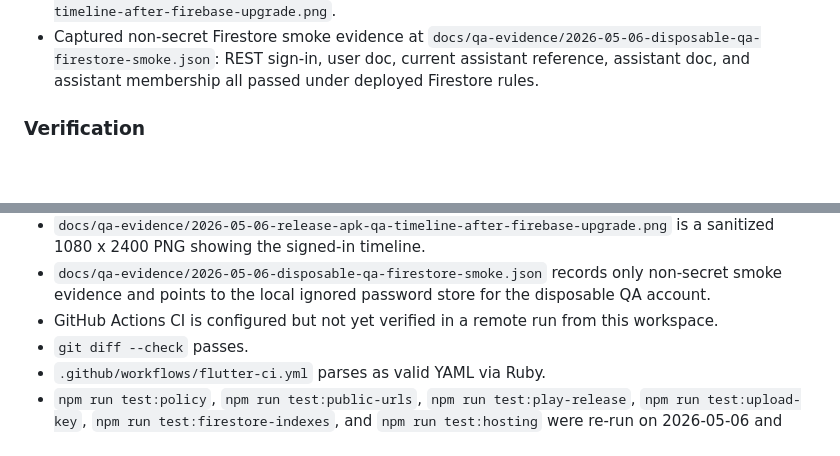
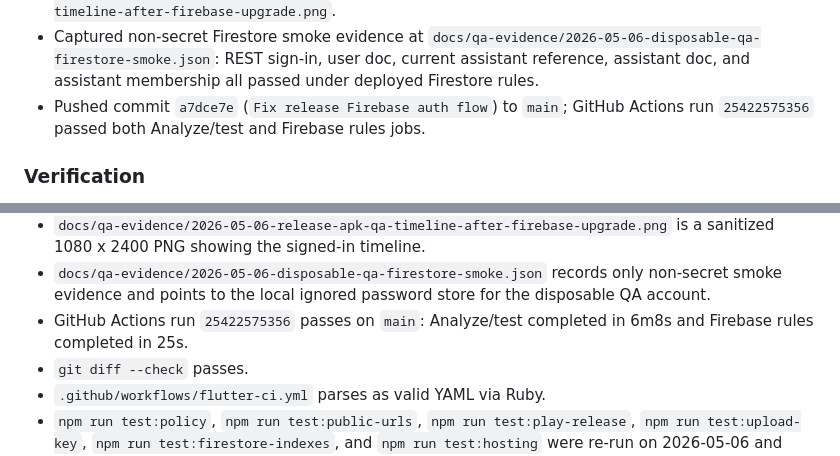
Before and after one commit to JLoroy/babylog_flutter, a Markdown page: STATUS.md, 2 parts joined by grey strips. Drawn GitHub-style; blank space fills up the shorter version.

Commit message:
Record Firebase auth CI verification

```diff
--- a/STATUS.md
+++ b/STATUS.md
@@ -72,6 +72,7 @@
 - Imported a disposable verified QA user `qa202605060729068d@example.com`; its password is stored only in ignored `.qa-secrets/current-qa-account.json`.
 - Rebuilt the release APK after the Firebase upgrade, signed in on AVD `babylog_api35`, reached the Babylog timeline, and saved sanitized evidence at `docs/qa-evidence/2026-05-06-release-apk-qa-timeline-after-firebase-upgrade.png`.
 - Captured non-secret Firestore smoke evidence at `docs/qa-evidence/2026-05-06-disposable-qa-firestore-smoke.json`: REST sign-in, user doc, current assistant reference, assistant doc, and assistant membership all passed under deployed Firestore rules.
+- Pushed commit `a7dce7e` (`Fix release Firebase auth flow`) to `main`; GitHub Actions run `25422575356` passed both Analyze/test and Firebase rules jobs.
 
 ### Verification
 - `git status` was clean immediately after the merge.
@@ -122,7 +123,7 @@
 - AVD release sign-in with disposable verified QA user `qa202605060729068d@example.com` succeeds after the Firebase Auth/UI dependency upgrade; filtered logs show Firebase Auth token notification for uid `codexqa20260506072958350d` and no repeat of the Pigeon decode exception.
 - `docs/qa-evidence/2026-05-06-release-apk-qa-timeline-after-firebase-upgrade.png` is a sanitized 1080 x 2400 PNG showing the signed-in timeline.
 - `docs/qa-evidence/2026-05-06-disposable-qa-firestore-smoke.json` records only non-secret smoke evidence and points to the local ignored password store for the disposable QA account.
-- GitHub Actions CI is configured but not yet verified in a remote run from this workspace.
+- GitHub Actions run `25422575356` passes on `main`: Analyze/test completed in 6m8s and Firebase rules completed in 25s.
 - `git diff --check` passes.
 - `.github/workflows/flutter-ci.yml` parses as valid YAML via Ruby.
 - `npm run test:policy`, `npm run test:public-urls`, `npm run test:play-release`, `npm run test:upload-key`, `npm run test:firestore-indexes`, and `npm run test:hosting` were re-run on 2026-05-06 and pass.
```
Also changed, not shown: docs/release-completion-audit.md (+4 -4 lines).
